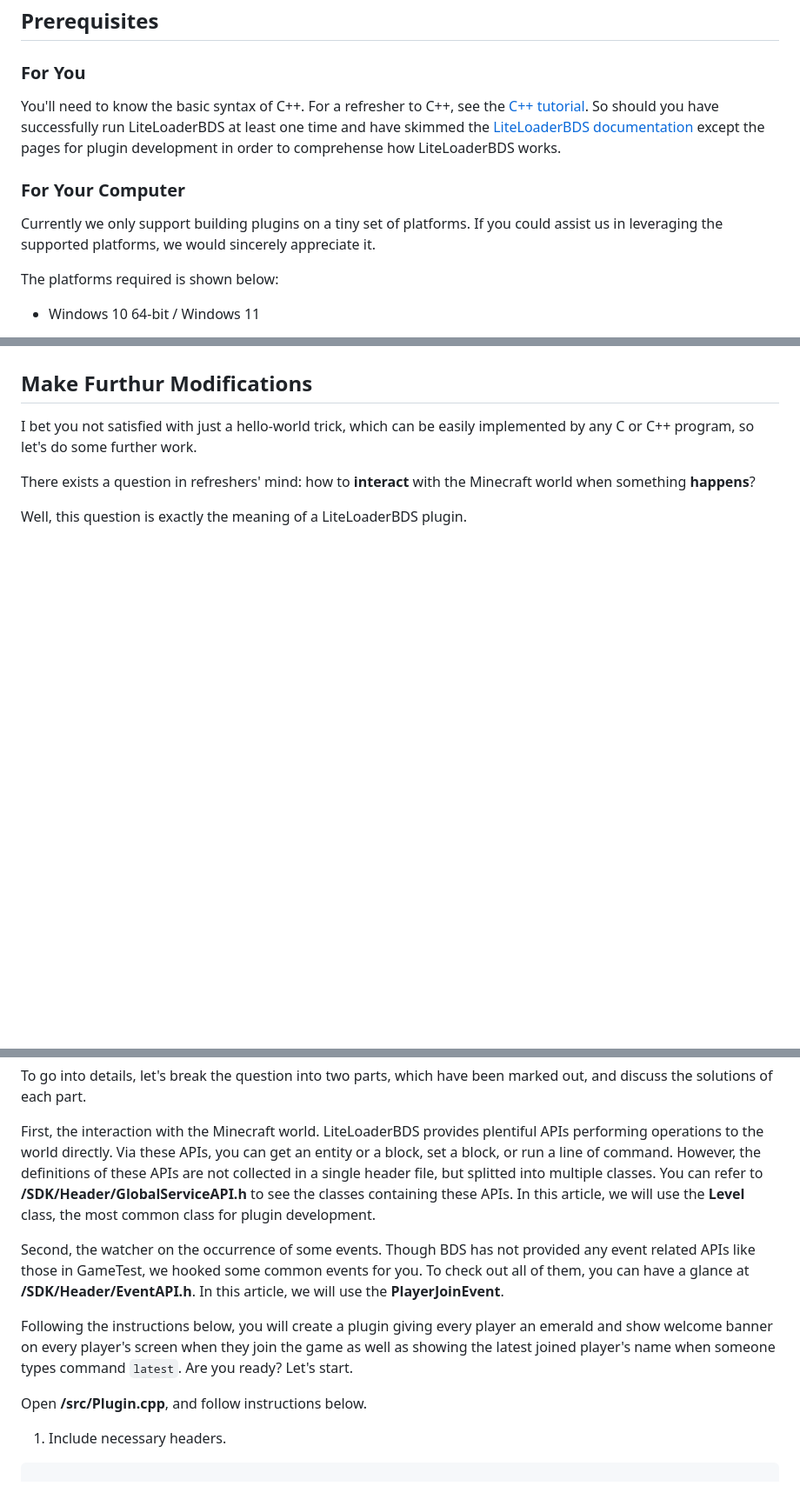
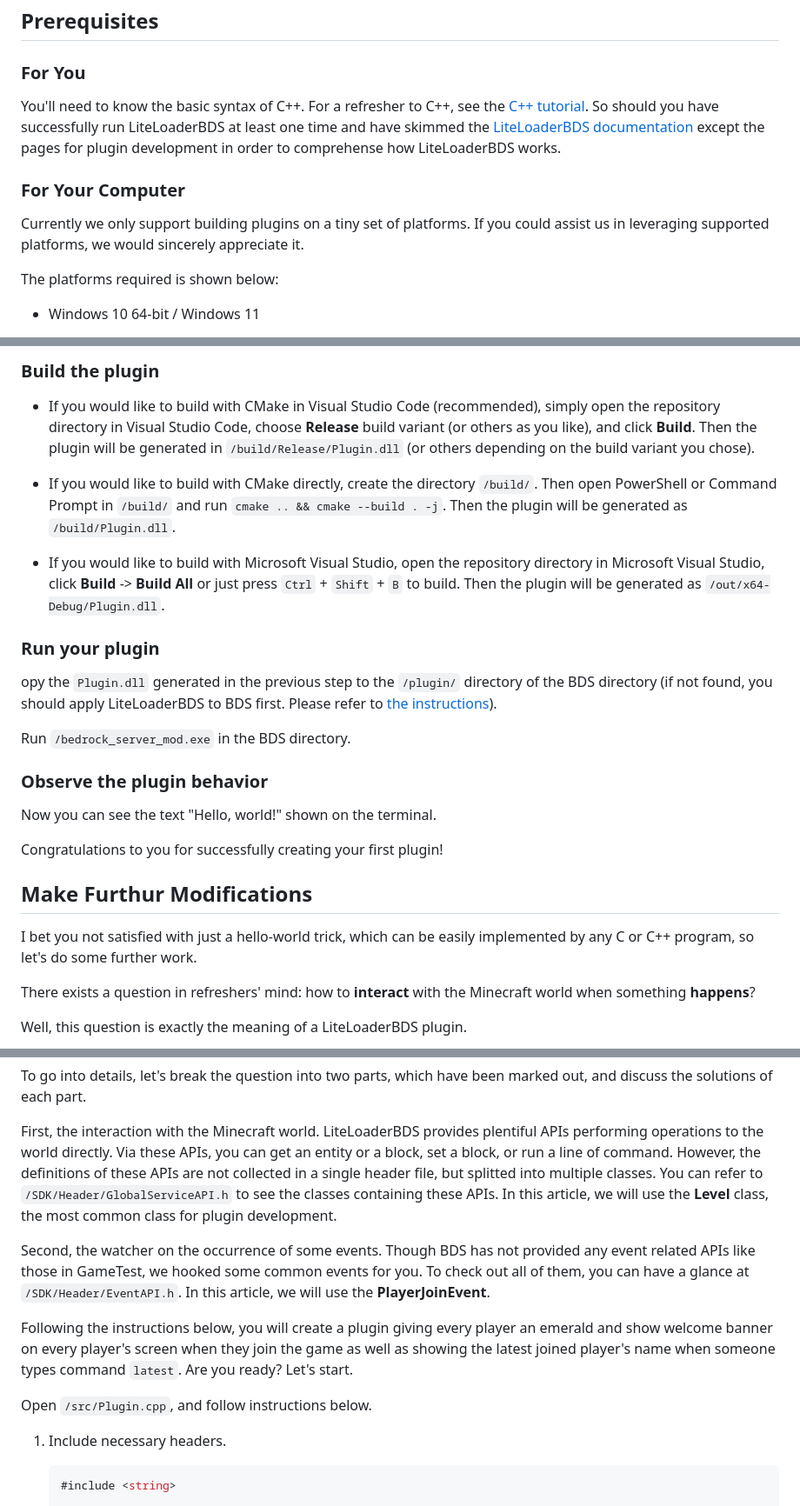
Before and after one commit to LiteLDev/Documentation-cpp, a Markdown page: pages/en/02_quickstart.md, 3 parts joined by grey strips. Shown at 87% size. Drawn GitHub-style; blank space fills up the shorter version.

````diff
--- a/pages/en/02_quickstart.md
+++ b/pages/en/02_quickstart.md
@@ -4,12 +4,14 @@
 
 ### For You
 
-You'll need to know the basic syntax of C++. For a refresher to C++, see the [C++ tutorial](https://cplusplus.com/doc/tutorial/).
+You'll need to know the basic syntax of C++.
+For a refresher to C++, see the [C++ tutorial](https://cplusplus.com/doc/tutorial/).
 So should you have successfully run LiteLoaderBDS at least one time and have skimmed the [LiteLoaderBDS documentation](https://docs.litebds.com/en/#/README) except the pages for plugin development in order to comprehense how LiteLoaderBDS works.
 
 ### For Your Computer
 
-Currently we only support building plugins on a tiny set of platforms. If you could assist us in leveraging the supported platforms, we would sincerely appreciate it.
+Currently we only support building plugins on a tiny set of platforms.
+If you could assist us in leveraging supported platforms, we would sincerely appreciate it.
 
 The platforms required is shown below:
 
@@ -72,3 +113,25 @@ Now that you have got the development environment ready, it is time that you cre
+### Build the plugin
+
+* If you would like to build with CMake in Visual Studio Code (recommended), simply open the repository directory in Visual Studio Code, choose **Release** build variant (or others as you like), and click **Build**.
+Then the plugin will be generated in `/build/Release/Plugin.dll` (or others depending on the build variant you chose).
+
+* If you would like to build with CMake directly, create the directory `/build/`. Then open PowerShell or Command Prompt in `/build/` and run `cmake .. && cmake --build . -j`.
+Then the plugin will be generated as `/build/Plugin.dll`.
+
+* If you would like to build with Microsoft Visual Studio, open the repository directory in Microsoft Visual Studio, click **Build** -> **Build All** or just press `Ctrl` + `Shift` + `B` to build.
+Then the plugin will be generated as `/out/x64-Debug/Plugin.dll`.
+
+### Run your plugin
+
+opy the `Plugin.dll` generated in the previous step to the `/plugin/` directory of the BDS directory (if not found, you should apply LiteLoaderBDS to BDS first. Please refer to [the instructions](https://docs.litebds.com/en/#/Usage)).
+
+Run `/bedrock_server_mod.exe` in the BDS directory.
+
+### Observe the plugin behavior
+
+Now you can see the text "Hello, world!" shown on the terminal.
+
+Congratulations to you for successfully creating your first plugin!
 
 ## Make Furthur Modifications
 
@@ -84,21 +147,22 @@ First, the interaction with the Minecraft world.
 LiteLoaderBDS provides plentiful APIs performing operations to the world directly.
 Via these APIs, you can get an entity or a block, set a block, or run a line of command.
 However, the definitions of these APIs are not collected in a single header file, but splitted into multiple classes.
-You can refer to **/SDK/Header/GlobalServiceAPI.h** to see the classes containing these APIs.
+You can refer to `/SDK/Header/GlobalServiceAPI.h` to see the classes containing these APIs.
 In this article, we will use the **Level** class, the most common class for plugin development.
 
 Second, the watcher on the occurrence of some events.
 Though BDS has not provided any event related APIs like those in GameTest, we hooked some common events for you.
-To check out all of them, you can have a glance at **/SDK/Header/EventAPI.h**.
+To check out all of them, you can have a glance at `/SDK/Header/EventAPI.h`.
 In this article, we will use the **PlayerJoinEvent**.
 
 Following the instructions below, you will create a plugin giving every player an emerald and show welcome banner on every player's screen when they join the game as well as showing the latest joined player's name when someone types command `latest`.
 Are you ready?
 Let's start.
 
-Open **/src/Plugin.cpp**, and follow instructions below.
+Open `/src/Plugin.cpp`, and follow instructions below.
 
 1. Include necessary headers.
 
-```cpp
+    ```cpp
+    #include <string>
 
````
Also changed, not shown: other parts of pages/en/02_quickstart.md (+132 -100 lines), pages/zh-Hans/02_quickstart.md (+223 -166 lines), assets/quickstart_01.png (added), assets/quickstart_02.png (added), assets/quickstart_03.png (added), 3 other files.
